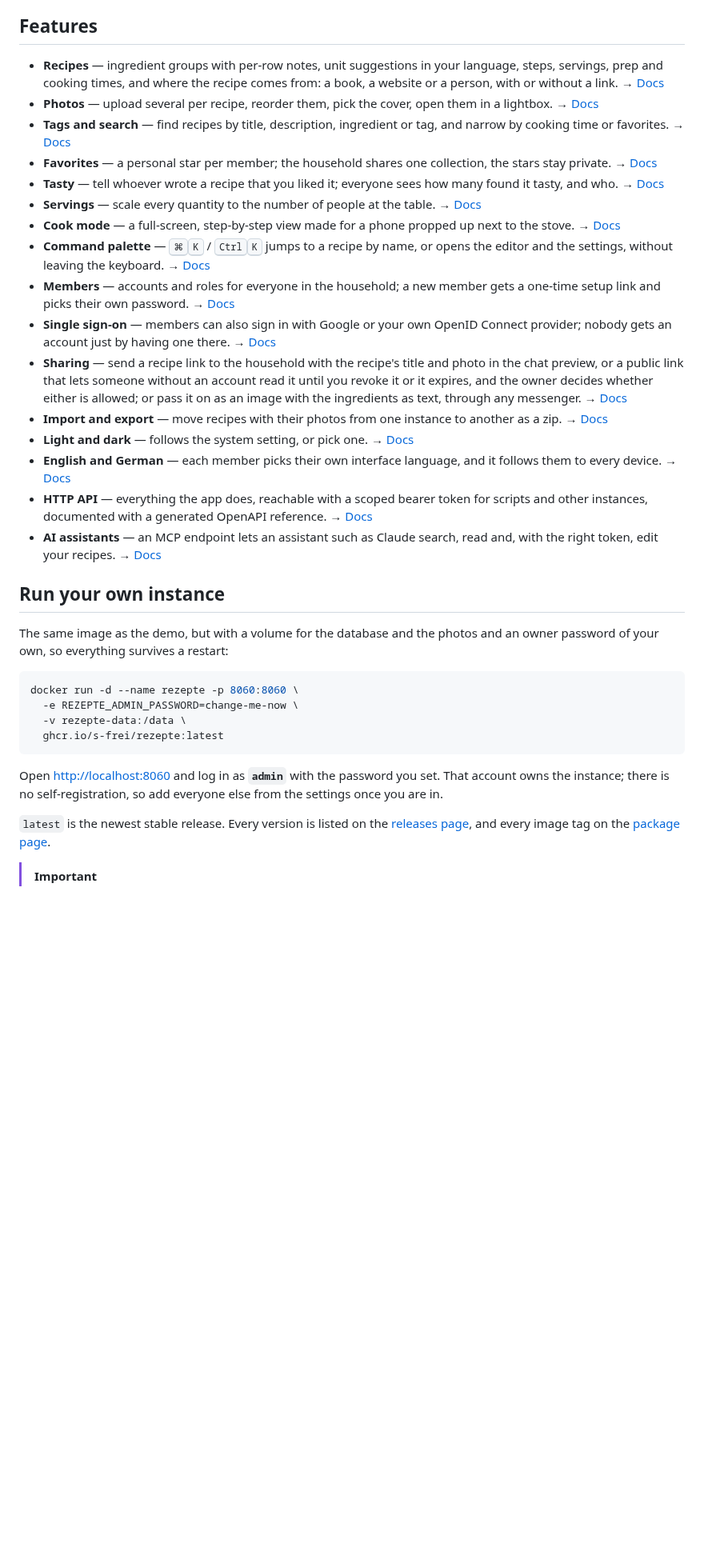
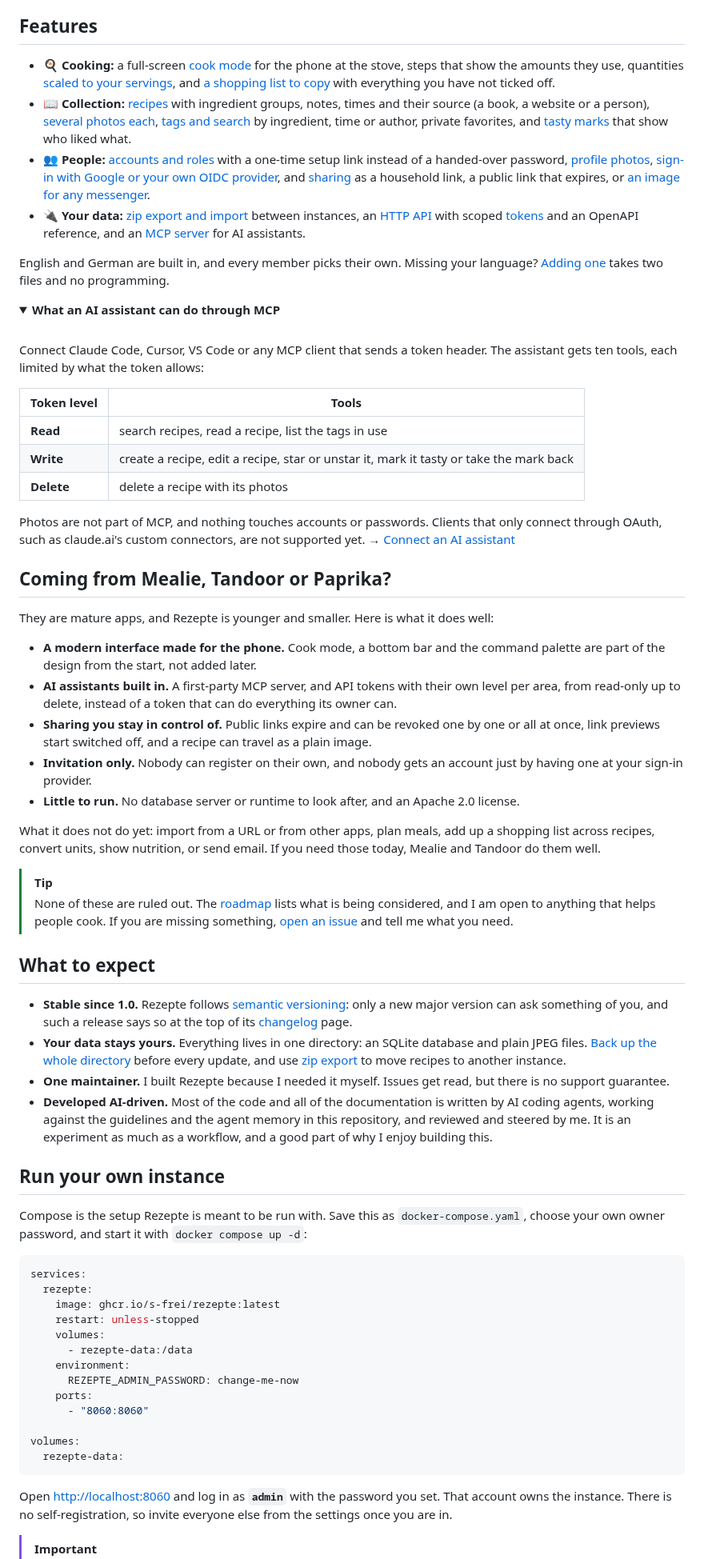
Before and after one commit to s-frei/rezepte, a Markdown page: README.md, the part around one of its changes. Shown at 80% size. GitHub-like rendering; folded sections open; blank space fills up the shorter version.

Commit message:
docs: rework the README for 1.1 and first-time readers

````diff
--- a/README.md
+++ b/README.md
@@ -43,36 +44,72 @@ Nothing is kept: there is no volume and `--rm` removes the container, so stoppin
 
 ## Features
 
-- **Recipes** — ingredient groups with per-row notes, unit suggestions in your language, steps, servings, prep and cooking times, and where the recipe comes from: a book, a website or a person, with or without a link. → [Docs](https://s-frei.github.io/rezepte/guide/recipes/)
-- **Photos** — upload several per recipe, reorder them, pick the cover, open them in a lightbox. → [Docs](https://s-frei.github.io/rezepte/guide/images/)
-- **Tags and search** — find recipes by title, description, ingredient or tag, and narrow by cooking time or favorites. → [Docs](https://s-frei.github.io/rezepte/guide/tags-and-search/)
-- **Favorites** — a personal star per member; the household shares one collection, the stars stay private. → [Docs](https://s-frei.github.io/rezepte/guide/tags-and-search/)
-- **Tasty** — tell whoever wrote a recipe that you liked it; everyone sees how many found it tasty, and who. → [Docs](https://s-frei.github.io/rezepte/guide/recipes/#tasty)
-- **Servings** — scale every quantity to the number of people at the table. → [Docs](https://s-frei.github.io/rezepte/guide/servings/)
-- **Cook mode** — a full-screen, step-by-step view made for a phone propped up next to the stove. → [Docs](https://s-frei.github.io/rezepte/guide/cook-mode/)
-- **Command palette** — <kbd>⌘</kbd><kbd>K</kbd> / <kbd>Ctrl</kbd><kbd>K</kbd> jumps to a recipe by name, or opens the editor and the settings, without leaving the keyboard. → [Docs](https://s-frei.github.io/rezepte/guide/shortcuts/)
-- **Members** — accounts and roles for everyone in the household; a new member gets a one-time setup link and picks their own password. → [Docs](https://s-frei.github.io/rezepte/guide/users/)
-- **Single sign-on** — members can also sign in with Google or your own OpenID Connect provider; nobody gets an account just by having one there. → [Docs](https://s-frei.github.io/rezepte/operations/single-sign-on/)
-- **Sharing** — send a recipe link to the household with the recipe's title and photo in the chat preview, or a public link that lets someone without an account read it until you revoke it or it expires, and the owner decides whether either is allowed; or pass it on as an image with the ingredients as text, through any messenger. → [Docs](https://s-frei.github.io/rezepte/guide/sharing/)
-- **Import and export** — move recipes with their photos from one instance to another as a zip. → [Docs](https://s-frei.github.io/rezepte/guide/import-export/)
-- **Light and dark** — follows the system setting, or pick one. → [Docs](https://s-frei.github.io/rezepte/guide/settings/)
-- **English and German** — each member picks their own interface language, and it follows them to every device. → [Docs](https://s-frei.github.io/rezepte/guide/settings/)
-- **HTTP API** — everything the app does, reachable with a scoped bearer token for scripts and other instances, documented with a generated OpenAPI reference. → [Docs](https://s-frei.github.io/rezepte/api/)
-- **AI assistants** — an MCP endpoint lets an assistant such as Claude search, read and, with the right token, edit your recipes. → [Docs](https://s-frei.github.io/rezepte/api/mcp/)
+- 🍳 **Cooking:** a full-screen [cook mode](https://s-frei.github.io/rezepte/guide/cook-mode/) for the phone at the stove, steps that show the amounts they use, quantities [scaled to your servings](https://s-frei.github.io/rezepte/guide/servings/), and [a shopping list to copy](https://s-frei.github.io/rezepte/guide/servings/#copy-a-shopping-list) with everything you have not ticked off.
+- 📖 **Collection:** [recipes](https://s-frei.github.io/rezepte/guide/recipes/) with ingredient groups, notes, times and their source (a book, a website or a person), [several photos each](https://s-frei.github.io/rezepte/guide/images/), [tags and search](https://s-frei.github.io/rezepte/guide/tags-and-search/) by ingredient, time or author, private favorites, and [tasty marks](https://s-frei.github.io/rezepte/guide/recipes/#tasty) that show who liked what.
+- 👥 **People:** [accounts and roles](https://s-frei.github.io/rezepte/guide/users/) with a one-time setup link instead of a handed-over password, [profile photos](https://s-frei.github.io/rezepte/guide/settings/#profile), [sign-in with Google or your own OIDC provider](https://s-frei.github.io/rezepte/operations/single-sign-on/), and [sharing](https://s-frei.github.io/rezepte/guide/sharing/) as a household link, a public link that expires, or [an image for any messenger](https://s-frei.github.io/rezepte/guide/sharing/#pass-on-as-an-image).
+- 🔌 **Your data:** [zip export and import](https://s-frei.github.io/rezepte/guide/import-export/) between instances, an [HTTP API](https://s-frei.github.io/rezepte/api/) with scoped [tokens](https://s-frei.github.io/rezepte/api/tokens/) and an OpenAPI reference, and an [MCP server](https://s-frei.github.io/rezepte/api/mcp/) for AI assistants.
+
+English and German are built in, and every member picks their own. Missing your language? [Adding one](https://s-frei.github.io/rezepte/contributing/add-a-language/) takes two files and no programming.
+
+<details>
+<summary><b>What an AI assistant can do through MCP</b></summary>
+
+<br>
+
+Connect Claude Code, Cursor, VS Code or any MCP client that sends a token header. The assistant gets ten tools, each limited by what the token allows:
+
+| Token level | Tools |
+| --- | --- |
+| **Read** | search recipes, read a recipe, list the tags in use |
+| **Write** | create a recipe, edit a recipe, star or unstar it, mark it tasty or take the mark back |
+| **Delete** | delete a recipe with its photos |
+
+Photos are not part of MCP, and nothing touches accounts or passwords. Clients that only connect through OAuth, such as claude.ai's custom connectors, are not supported yet. → [Connect an AI assistant](https://s-frei.github.io/rezepte/api/mcp/)
+
+</details>
+
+## Coming from Mealie, Tandoor or Paprika?
+
+They are mature apps, and Rezepte is younger and smaller. Here is what it does well:
+
+- **A modern interface made for the phone.** Cook mode, a bottom bar and the command palette are part of the design from the start, not added later.
+- **AI assistants built in.** A first-party MCP server, and API tokens with their own level per area, from read-only up to delete, instead of a token that can do everything its owner can.
+- **Sharing you stay in control of.** Public links expire and can be revoked one by one or all at once, link previews start switched off, and a recipe can travel as a plain image.
+- **Invitation only.** Nobody can register on their own, and nobody gets an account just by having one at your sign-in provider.
+- **Little to run.** No database server or runtime to look after, and an Apache 2.0 license.
+
+What it does not do yet: import from a URL or from other apps, plan meals, add up a shopping list across recipes, convert units, show nutrition, or send email. If you need those today, Mealie and Tandoor do them well.
+
+> [!TIP]
+> None of these are ruled out. The [roadmap](https://s-frei.github.io/rezepte/roadmap/) lists what is being considered, and I am open to anything that helps people cook. If you are missing something, [open an issue](https://github.com/s-frei/rezepte/issues) and tell me what you need.
+
+## What to expect
+
+- **Stable since 1.0.** Rezepte follows [semantic versioning](https://semver.org): only a new major version can ask something of you, and such a release says so at the top of its [changelog](https://s-frei.github.io/rezepte/changelog/) page.
+- **Your data stays yours.** Everything lives in one directory: an SQLite database and plain JPEG files. [Back up the whole directory](https://s-frei.github.io/rezepte/operations/data-and-backup/) before every update, and use [zip export](https://s-frei.github.io/rezepte/guide/import-export/) to move recipes to another instance.
+- **One maintainer.** I built Rezepte because I needed it myself. Issues get read, but there is no support guarantee.
+- **Developed AI-driven.** Most of the code and all of the documentation is written by AI coding agents, working against the guidelines and the agent memory in this repository, and reviewed and steered by me. It is an experiment as much as a workflow, and a good part of why I enjoy building this.
 
 ## Run your own instance
 
-The same image as the demo, but with a volume for the database and the photos and an owner password of your own, so everything survives a restart:
+Compose is the setup Rezepte is meant to be run with. Save this as `docker-compose.yaml`, choose your own owner password, and start it with `docker compose up -d`:
 
-```bash
-docker run -d --name rezepte -p 8060:8060 \
-  -e REZEPTE_ADMIN_PASSWORD=change-me-now \
-  -v rezepte-data:/data \
-  ghcr.io/s-frei/rezepte:latest
+```yaml
+services:
+  rezepte:
+    image: ghcr.io/s-frei/rezepte:latest
+    restart: unless-stopped
+    volumes:
+      - rezepte-data:/data
+    environment:
+      REZEPTE_ADMIN_PASSWORD: change-me-now
+    ports:
+      - "8060:8060"
+
+volumes:
+  rezepte-data:
 ```
 
-Open <http://localhost:8060> and log in as **`admin`** with the password you set. That account owns the instance; there is no self-registration, so add everyone else from the settings once you are in.
-
-`latest` is the newest stable release. Every version is listed on the [releases page](https://github.com/s-frei/rezepte/releases), and every image tag on the [package page](https://github.com/s-frei/rezepte/pkgs/container/rezepte).
+Open <http://localhost:8060> and log in as **`admin`** with the password you set. That account owns the instance. There is no self-registration, so invite everyone else from the settings once you are in.
 
 > [!IMPORTANT]
````
Also changed, not shown: other parts of README.md (+31 -31 lines), assets/readme/cook-mode-mobile-dark.png (added), assets/readme/cook-mode-mobile-light.png (added), 4 other files.
